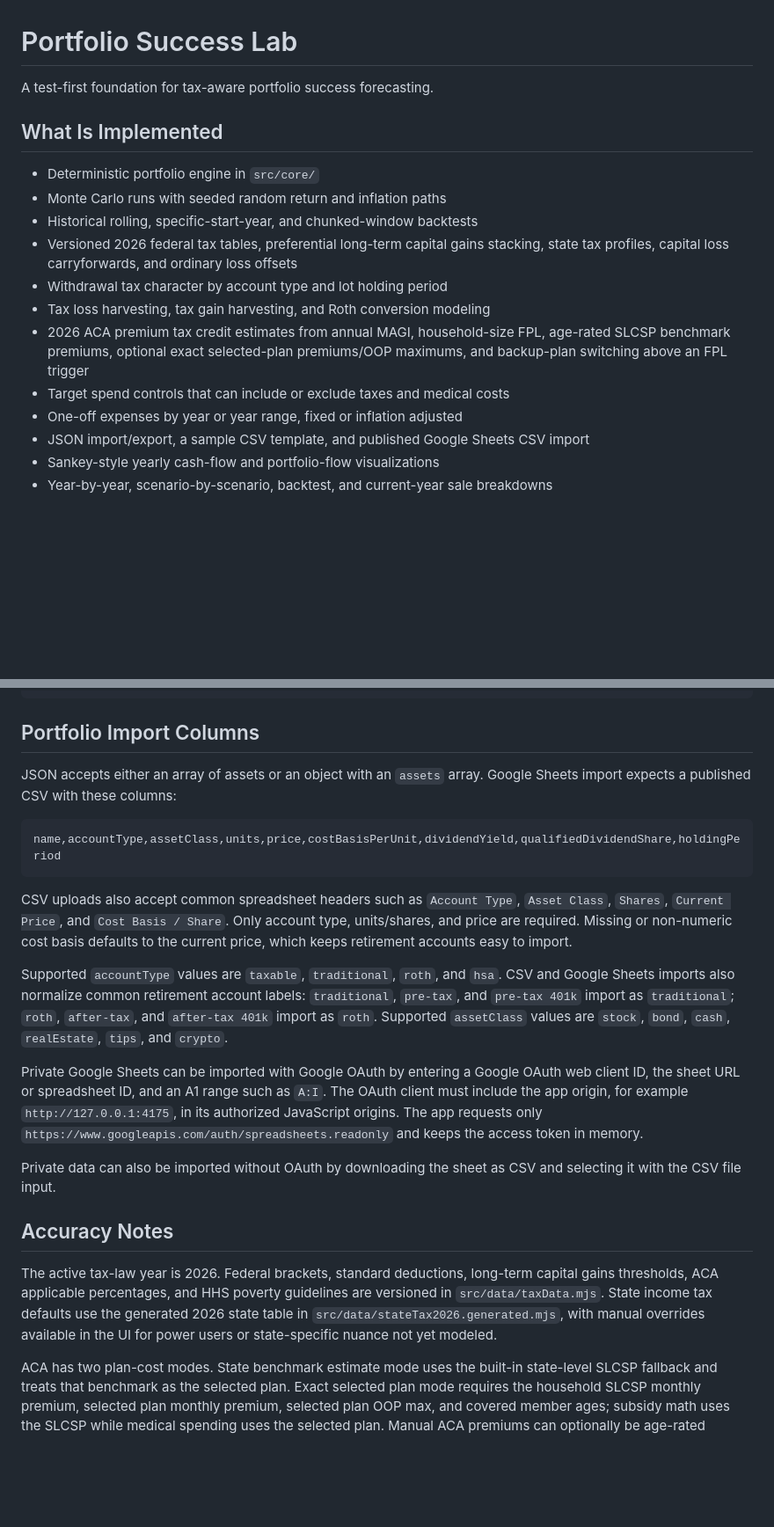
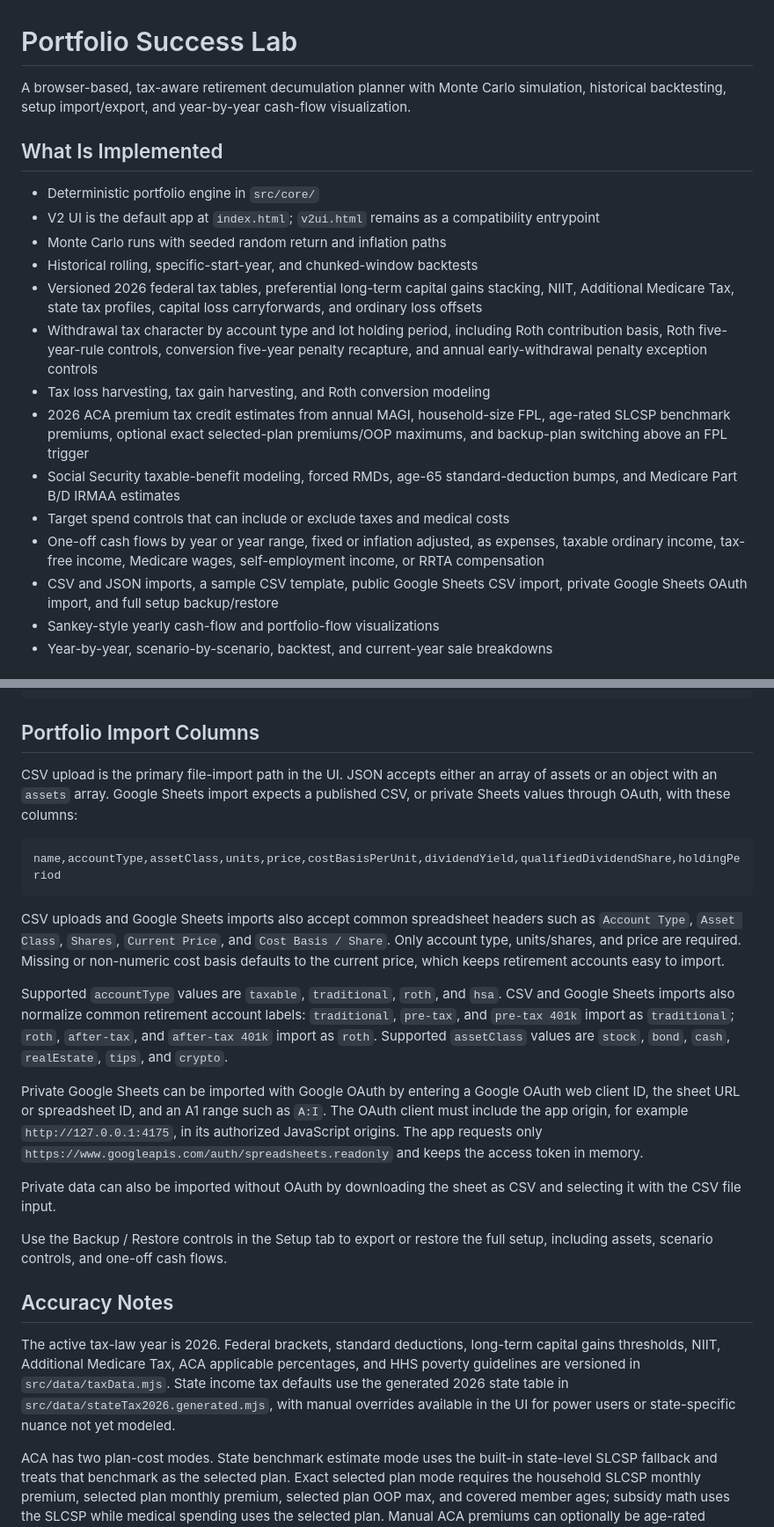
Before and after one commit to fi-nance/drawdown-modeling, a Markdown page: README.md, 2 parts joined by grey strips. Shown at 88% size. Drawn GitHub-style; blank space fills up the shorter version.

Commit message:
Update README for current app features

````diff
--- a/README.md
+++ b/README.md
@@ -1,19 +1,21 @@
 # Portfolio Success Lab
 
-A test-first foundation for tax-aware portfolio success forecasting.
+A browser-based, tax-aware retirement decumulation planner with Monte Carlo simulation, historical backtesting, setup import/export, and year-by-year cash-flow visualization.
 
 ## What Is Implemented
 
 - Deterministic portfolio engine in `src/core/`
+- V2 UI is the default app at `index.html`; `v2ui.html` remains as a compatibility entrypoint
 - Monte Carlo runs with seeded random return and inflation paths
 - Historical rolling, specific-start-year, and chunked-window backtests
-- Versioned 2026 federal tax tables, preferential long-term capital gains stacking, state tax profiles, capital loss carryforwards, and ordinary loss offsets
-- Withdrawal tax character by account type and lot holding period
+- Versioned 2026 federal tax tables, preferential long-term capital gains stacking, NIIT, Additional Medicare Tax, state tax profiles, capital loss carryforwards, and ordinary loss offsets
+- Withdrawal tax character by account type and lot holding period, including Roth contribution basis, Roth five-year-rule controls, conversion five-year penalty recapture, and annual early-withdrawal penalty exception controls
 - Tax loss harvesting, tax gain harvesting, and Roth conversion modeling
 - 2026 ACA premium tax credit estimates from annual MAGI, household-size FPL, age-rated SLCSP benchmark premiums, optional exact selected-plan premiums/OOP maximums, and backup-plan switching above an FPL trigger
+- Social Security taxable-benefit modeling, forced RMDs, age-65 standard-deduction bumps, and Medicare Part B/D IRMAA estimates
 - Target spend controls that can include or exclude taxes and medical costs
-- One-off expenses by year or year range, fixed or inflation adjusted
-- JSON import/export, a sample CSV template, and published Google Sheets CSV import
+- One-off cash flows by year or year range, fixed or inflation adjusted, as expenses, taxable ordinary income, tax-free income, Medicare wages, self-employment income, or RRTA compensation
+- CSV and JSON imports, a sample CSV template, public Google Sheets CSV import, private Google Sheets OAuth import, and full setup backup/restore
 - Sankey-style yearly cash-flow and portfolio-flow visualizations
 - Year-by-year, scenario-by-scenario, backtest, and current-year sale breakdowns
 
@@ -32,14 +34,14 @@ http://localhost:4173/
 
 ## Portfolio Import Columns
 
-JSON accepts either an array of assets or an object with an `assets` array.
-Google Sheets import expects a published CSV with these columns:
+CSV upload is the primary file-import path in the UI. JSON accepts either an array of assets or an object with an `assets` array.
+Google Sheets import expects a published CSV, or private Sheets values through OAuth, with these columns:
 
 ```text
 name,accountType,assetClass,units,price,costBasisPerUnit,dividendYield,qualifiedDividendShare,holdingPeriod
 ```
 
-CSV uploads also accept common spreadsheet headers such as `Account Type`, `Asset Class`, `Shares`, `Current Price`, and `Cost Basis / Share`. Only account type, units/shares, and price are required. Missing or non-numeric cost basis defaults to the current price, which keeps retirement accounts easy to import.
+CSV uploads and Google Sheets imports also accept common spreadsheet headers such as `Account Type`, `Asset Class`, `Shares`, `Current Price`, and `Cost Basis / Share`. Only account type, units/shares, and price are required. Missing or non-numeric cost basis defaults to the current price, which keeps retirement accounts easy to import.
 
 Supported `accountType` values are `taxable`, `traditional`, `roth`, and `hsa`.
 CSV and Google Sheets imports also normalize common retirement account labels: `traditional`, `pre-tax`, and `pre-tax 401k` import as `traditional`; `roth`, `after-tax`, and `after-tax 401k` import as `roth`.
@@ -49,9 +51,11 @@ Private Google Sheets can be imported with Google OAuth by entering a Google OAu
 
 Private data can also be imported without OAuth by downloading the sheet as CSV and selecting it with the CSV file input.
 
+Use the Backup / Restore controls in the Setup tab to export or restore the full setup, including assets, scenario controls, and one-off cash flows.
+
 ## Accuracy Notes
 
-The active tax-law year is 2026. Federal brackets, standard deductions, long-term capital gains thresholds, ACA applicable percentages, and HHS poverty guidelines are versioned in `src/data/taxData.mjs`. State income tax defaults use the generated 2026 state table in `src/data/stateTax2026.generated.mjs`, with manual overrides available in the UI for power users or state-specific nuance not yet modeled.
+The active tax-law year is 2026. Federal brackets, standard deductions, long-term capital gains thresholds, NIIT, Additional Medicare Tax, ACA applicable percentages, and HHS poverty guidelines are versioned in `src/data/taxData.mjs`. State income tax defaults use the generated 2026 state table in `src/data/stateTax2026.generated.mjs`, with manual overrides available in the UI for power users or state-specific nuance not yet modeled.
 
 ACA has two plan-cost modes. State benchmark estimate mode uses the built-in state-level SLCSP fallback and treats that benchmark as the selected plan. Exact selected plan mode requires the household SLCSP monthly premium, selected plan monthly premium, selected plan OOP max, and covered member ages; subsidy math uses the SLCSP while medical spending uses the selected plan. Manual ACA premiums can optionally be age-rated forward with the federal ACA age curve on top of inflation. Selected-plan OOP maximums inflate as dollar limits, but are not age-rated.
 
````
Also changed, not shown: other parts of README.md (+2 -0 lines).
